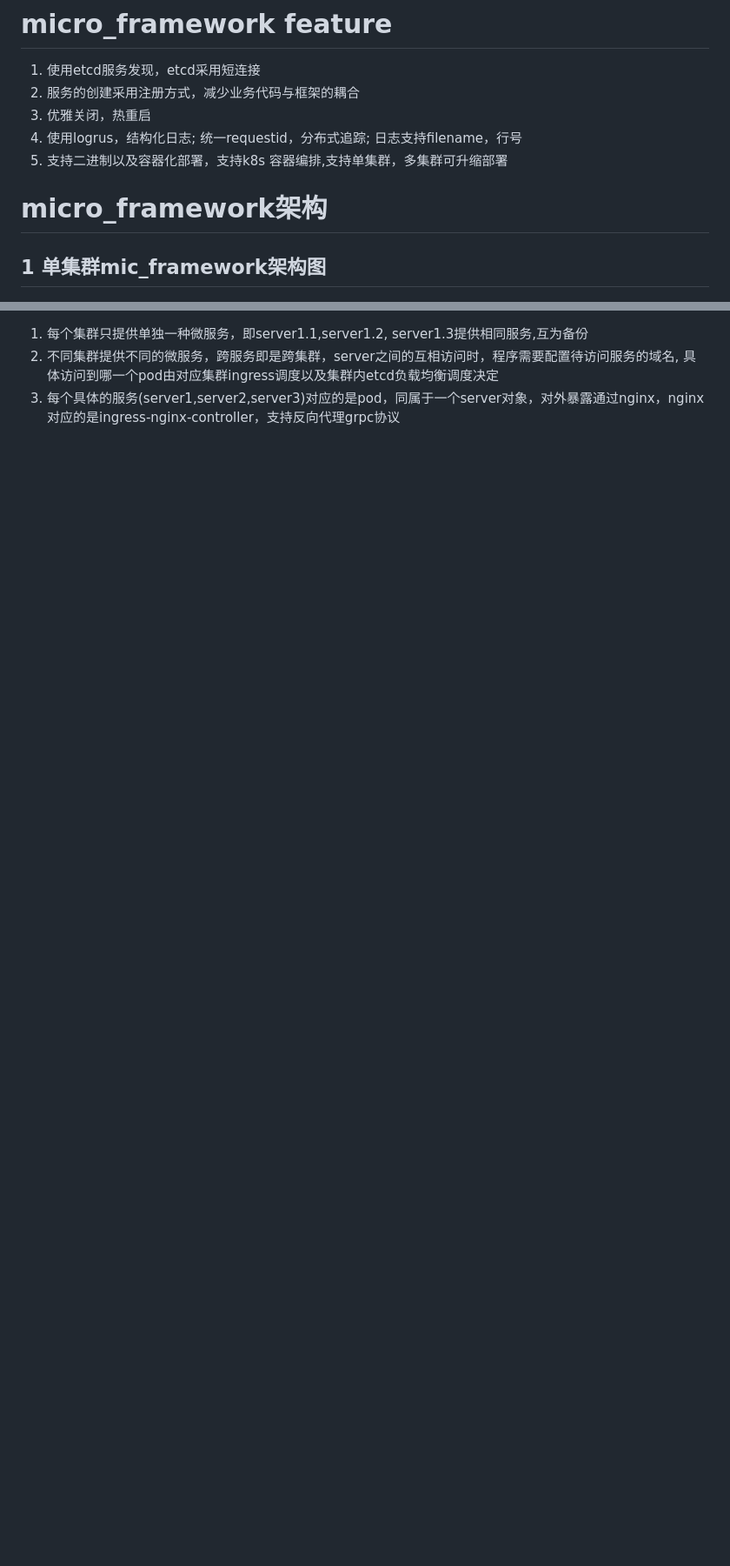
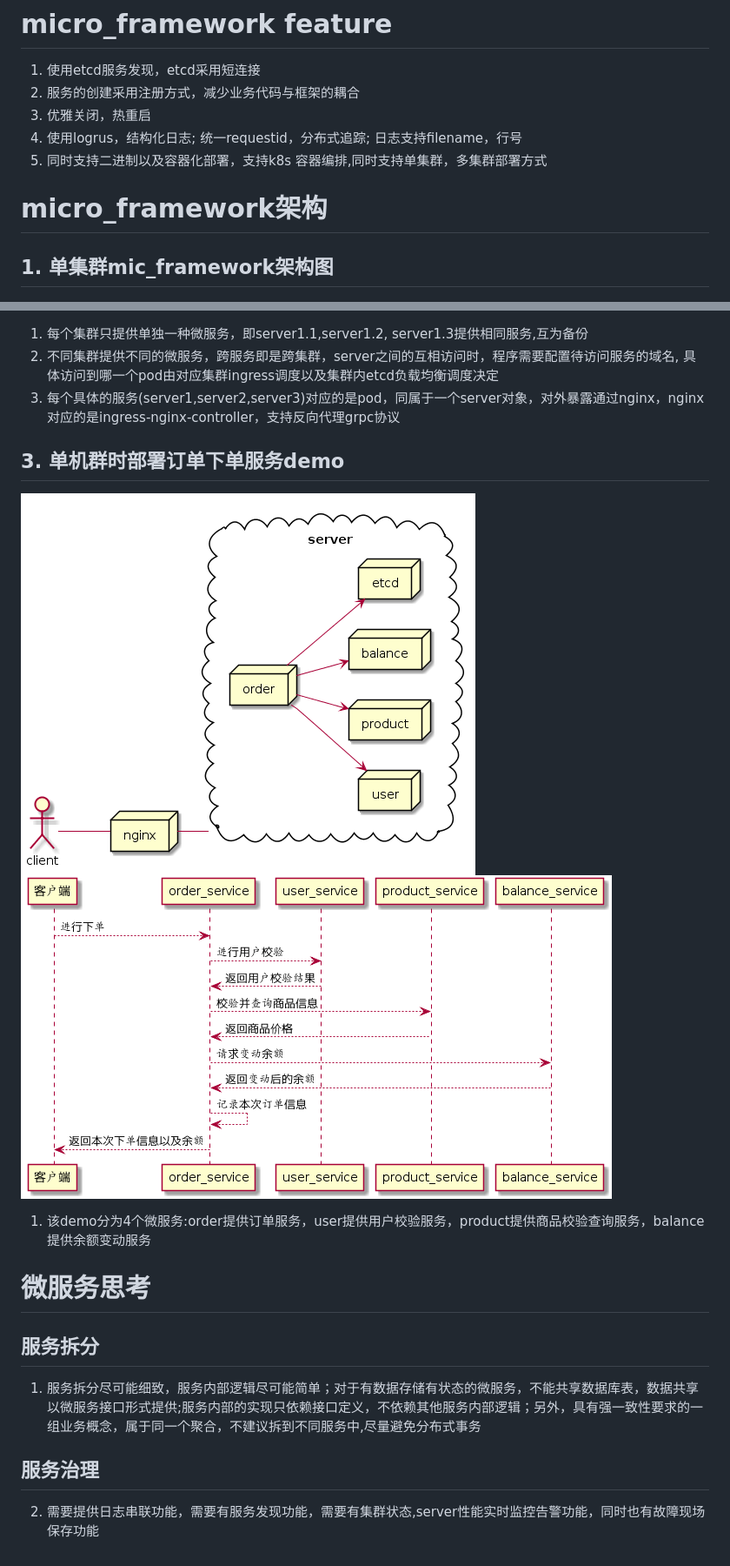
Before and after one commit to zhouxyang/micro_framework, a Markdown page: README.md, 2 parts joined by grey strips. Shown at 87% size. Rendered like a GitHub page; pictures changed too: doc/order_sequence.png (added), doc/order_service.png (added); blank space fills up the shorter version.

```diff
--- a/README.md
+++ b/README.md
@@ -3,11 +3,11 @@
 2. 服务的创建采用注册方式，减少业务代码与框架的耦合
 3. 优雅关闭，热重启
 4. 使用logrus，结构化日志; 统一requestid，分布式追踪; 日志支持filename，行号
-2. 支持二进制以及容器化部署，支持k8s 容器编排,支持单集群，多集群可升缩部署
+5. 同时支持二进制以及容器化部署，支持k8s 容器编排,同时支持单集群，多集群部署方式
 
 # micro_framework架构
 
-## 1 单集群mic_framework架构图
+## 1. 单集群mic_framework架构图
 ![mic_frameworkd单机群架构图](doc/deploy_single.png)
 
 1. 每个server提供所有的微服务，各个server互为备份，同时对外暴露自身的所有服务
@@ -19,3 +19,14 @@
 1. 每个集群只提供单独一种微服务，即server1.1,server1.2, server1.3提供相同服务,互为备份
 2. 不同集群提供不同的微服务，跨服务即是跨集群，server之间的互相访问时，程序需要配置待访问服务的域名, 具体访问到哪一个pod由对应集群ingress调度以及集群内etcd负载均衡调度决定
 3. 每个具体的服务(server1,server2,server3)对应的是pod，同属于一个server对象，对外暴露通过nginx，nginx对应的是ingress-nginx-controller，支持反向代理grpc协议
+
+## 3. 单机群时部署订单下单服务demo
+![单集群下单服务架构图](doc/order_service.png)
+![订单服务交互图](doc/order_sequence.png)
+1. 该demo分为4个微服务:order提供订单服务，user提供用户校验服务，product提供商品校验查询服务，balance提供余额变动服务
+
+# 微服务思考
+## 服务拆分
+1. 服务拆分尽可能细致，服务内部逻辑尽可能简单；对于有数据存储有状态的微服务，不能共享数据库表，数据共享以微服务接口形式提供;服务内部的实现只依赖接口定义，不依赖其他服务内部逻辑；另外，具有强一致性要求的一组业务概念，属于同一个聚合，不建议拆到不同服务中,尽量避免分布式事务
+## 服务治理
+2. 需要提供日志串联功能，需要有服务发现功能，需要有集群状态,server性能实时监控告警功能，同时也有故障现场保存功能
```
Also changed, not shown: other parts of README.md (+2 -2 lines), doc/order.md (added, +24 -0 lines), doc/order_sequence.md (added, +13 -0 lines).
